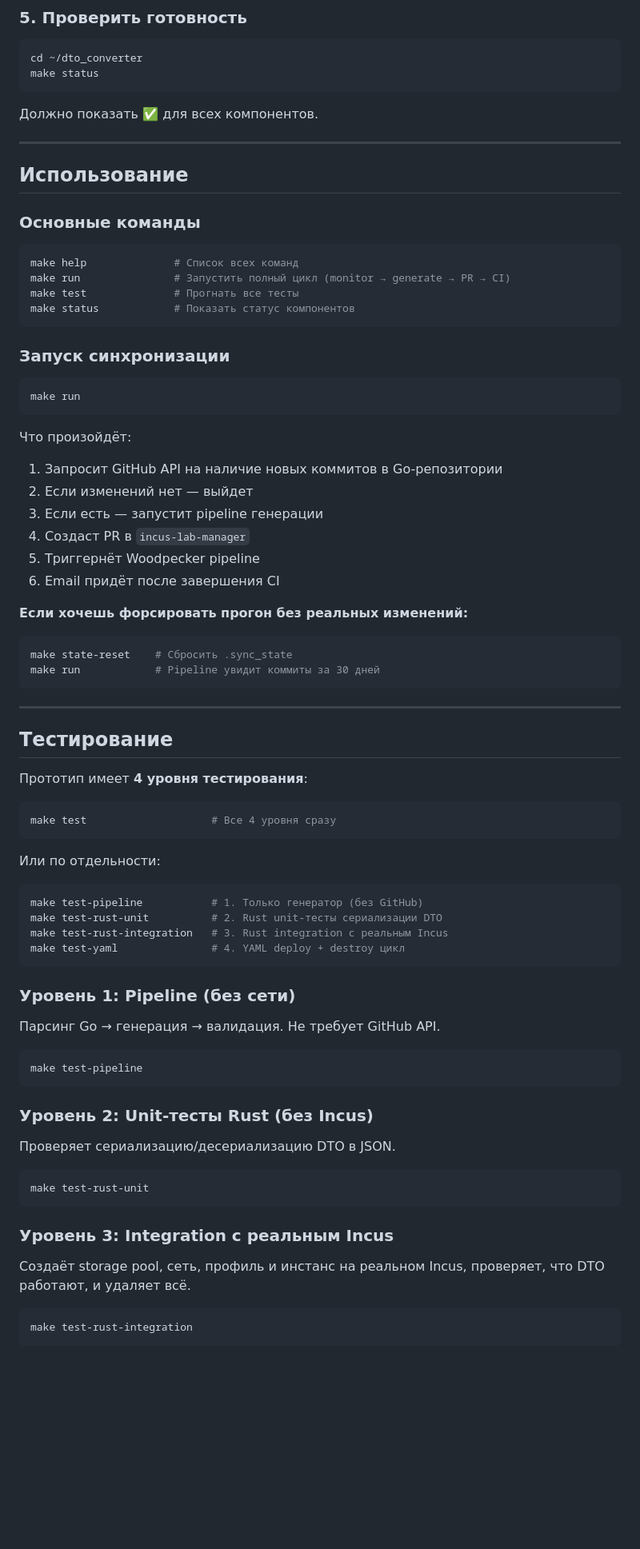
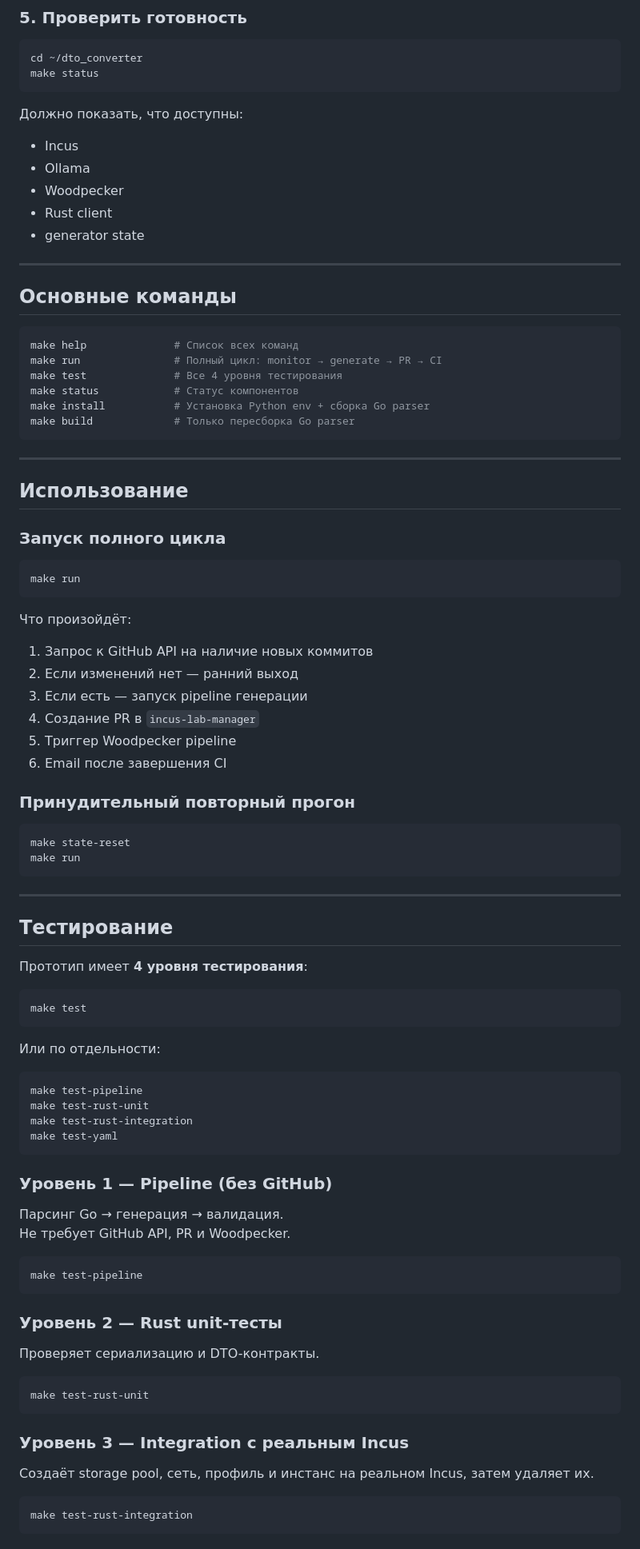
Before and after one commit to NightSolist/dto_converter, a Markdown page: README.md, the part around one of its changes. Shown at 80% size. Drawn GitHub-style; blank space fills up the shorter version.

````diff
--- a/README.md
+++ b/README.md
@@ -222,39 +252,50 @@ cd ~/dto_converter
 make status
 ```
 
-Должно показать ✅ для всех компонентов.
+Должно показать, что доступны:
+- Incus
+- Ollama
+- Woodpecker
+- Rust client
+- generator state
+
+---
+
+## Основные команды
+
+```bash
+make help              # Список всех команд
+make run               # Полный цикл: monitor → generate → PR → CI
+make test              # Все 4 уровня тестирования
+make status            # Статус компонентов
+make install           # Установка Python env + сборка Go parser
+make build             # Только пересборка Go parser
+```
 
 ---
 
 ## Использование
 
-### Основные команды
-
-```bash
-make help              # Список всех команд
-make run               # Запустить полный цикл (monitor → generate → PR → CI)
-make test              # Прогнать все тесты
-make status            # Показать статус компонентов
-```
-
-### Запуск синхронизации
+### Запуск полного цикла
 
 ```bash
 make run
 ```
 
 Что произойдёт:
-1. Запросит GitHub API на наличие новых коммитов в Go-репозитории
-2. Если изменений нет — выйдет
-3. Если есть — запустит pipeline генерации
-4. Создаст PR в `incus-lab-manager`
-5. Триггернёт Woodpecker pipeline
-6. Email придёт после завершения CI
 
-**Если хочешь форсировать прогон без реальных изменений:**
+1. Запрос к GitHub API на наличие новых коммитов
+2. Если изменений нет — ранний выход
+3. Если есть — запуск pipeline генерации
+4. Создание PR в `incus-lab-manager`
+5. Триггер Woodpecker pipeline
+6. Email после завершения CI
+
+### Принудительный повторный прогон
+
 ```bash
-make state-reset    # Сбросить .sync_state
-make run            # Pipeline увидит коммиты за 30 дней
+make state-reset
+make run
 ```
 
 ---
@@ -264,37 +305,38 @@ make run            # Pipeline увидит коммиты за 30 дней
 Прототип имеет **4 уровня тестирования**:
 
 ```bash
-make test                    # Все 4 уровня сразу
+make test
 ```
 
 Или по отдельности:
 
 ```bash
-make test-pipeline           # 1. Только генератор (без GitHub)
-make test-rust-unit          # 2. Rust unit-тесты сериализации DTO
-make test-rust-integration   # 3. Rust integration с реальным Incus
-make test-yaml               # 4. YAML deploy + destroy цикл
+make test-pipeline
+make test-rust-unit
+make test-rust-integration
+make test-yaml
 ```
 
-### Уровень 1: Pipeline (без сети)
+### Уровень 1 — Pipeline (без GitHub)
 
-Парсинг Go → генерация → валидация. Не требует GitHub API.
+Парсинг Go → генерация → валидация.
+Не требует GitHub API, PR и Woodpecker.
 
 ```bash
 make test-pipeline
 ```
 
-### Уровень 2: Unit-тесты Rust (без Incus)
+### Уровень 2 — Rust unit-тесты
 
-Проверяет сериализацию/десериализацию DTO в JSON.
+Проверяет сериализацию и DTO-контракты.
 
 ```bash
 make test-rust-unit
 ```
 
-### Уровень 3: Integration с реальным Incus
+### Уровень 3 — Integration с реальным Incus
 
-Создаёт storage pool, сеть, профиль и инстанс на реальном Incus, проверяет, что DTO работают, и удаляет всё.
+Создаёт storage pool, сеть, профиль и инстанс на реальном Incus, затем удаляет их.
 
 ```bash
 make test-rust-integration
````
Also changed, not shown: other parts of README.md (+291 -145 lines).
